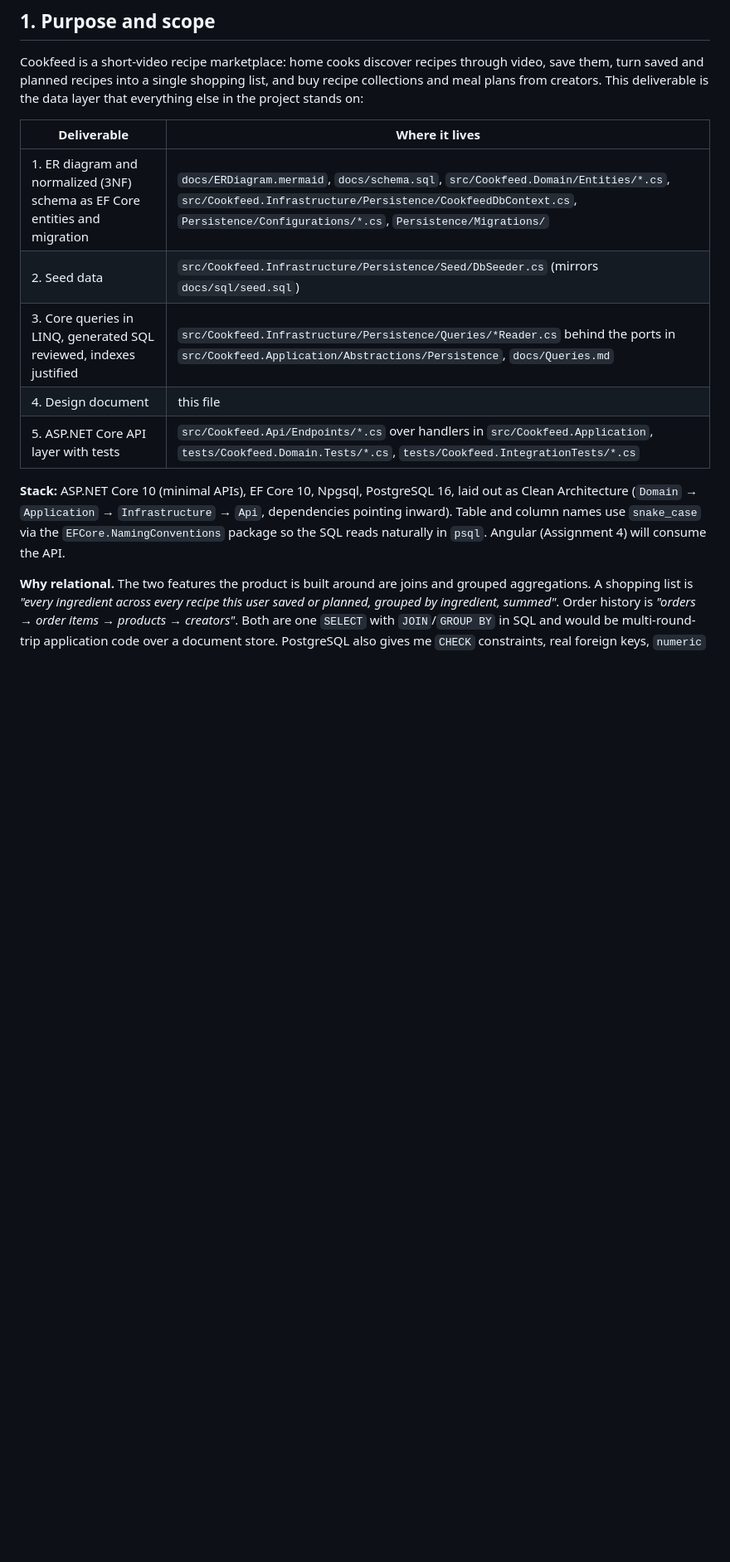
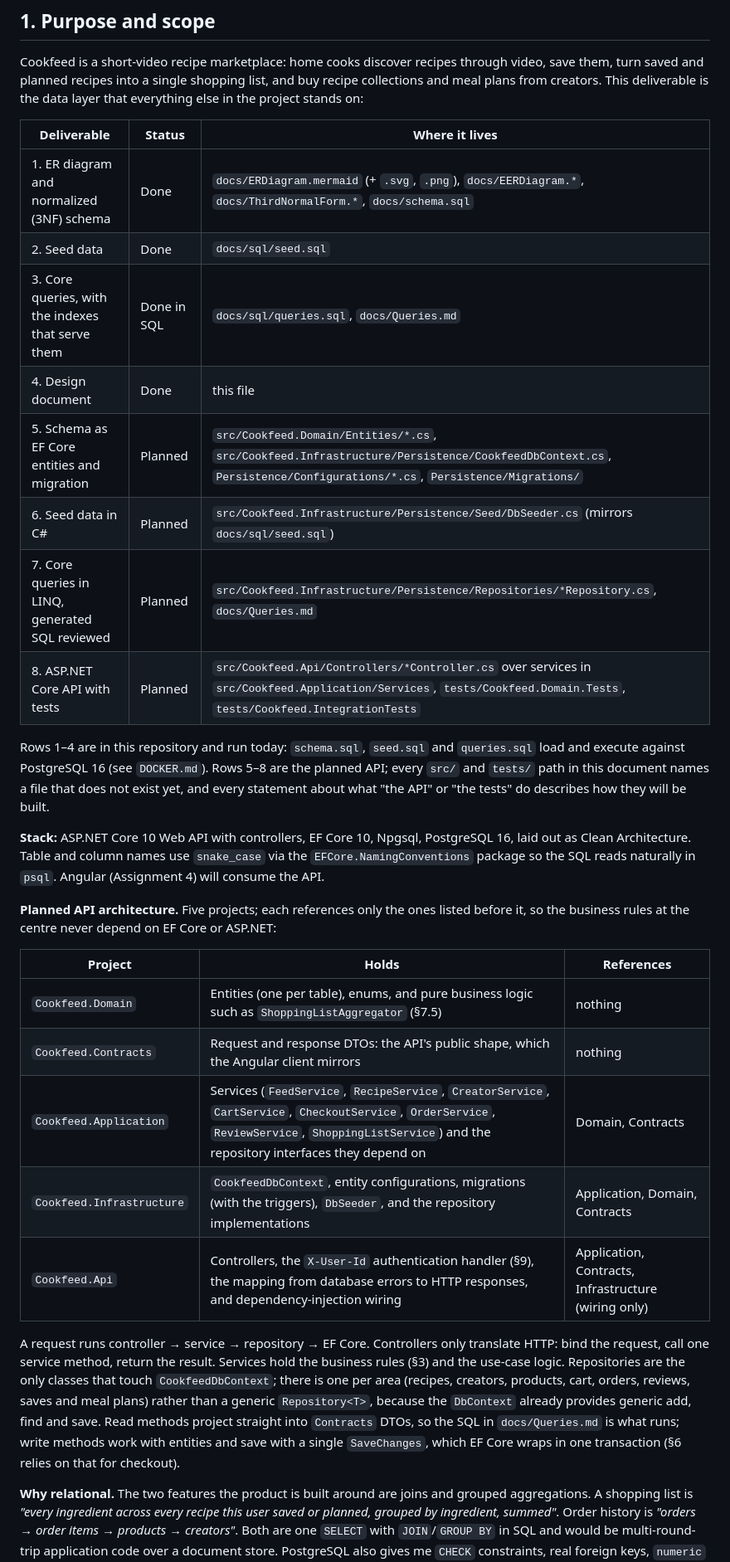
Before and after one commit to jeffgulick/CookFeed, a Markdown page: CookFeed_api/docs/DesignDocument.md, the part around one of its changes. Shown at 83% size. Drawn GitHub-style; blank space fills up the shorter version.

```diff
--- a/CookFeed_api/docs/DesignDocument.md
+++ b/CookFeed_api/docs/DesignDocument.md
@@ -10,15 +10,32 @@
 
 Cookfeed is a short-video recipe marketplace: home cooks discover recipes through video, save them, turn saved and planned recipes into a single shopping list, and buy recipe collections and meal plans from creators. This deliverable is the data layer that everything else in the project stands on:
 
-| Deliverable | Where it lives |
-|---|---|
-| 1. ER diagram and normalized (3NF) schema as EF Core entities and migration | `docs/ERDiagram.mermaid`, `docs/schema.sql`, `src/Cookfeed.Domain/Entities/*.cs`, `src/Cookfeed.Infrastructure/Persistence/CookfeedDbContext.cs`, `Persistence/Configurations/*.cs`, `Persistence/Migrations/` |
-| 2. Seed data | `src/Cookfeed.Infrastructure/Persistence/Seed/DbSeeder.cs` (mirrors `docs/sql/seed.sql`) |
-| 3. Core queries in LINQ, generated SQL reviewed, indexes justified | `src/Cookfeed.Infrastructure/Persistence/Queries/*Reader.cs` behind the ports in `src/Cookfeed.Application/Abstractions/Persistence`, `docs/Queries.md` |
-| 4. Design document | this file |
-| 5. ASP.NET Core API layer with tests | `src/Cookfeed.Api/Endpoints/*.cs` over handlers in `src/Cookfeed.Application`, `tests/Cookfeed.Domain.Tests/*.cs`, `tests/Cookfeed.IntegrationTests/*.cs` |
+| Deliverable | Status | Where it lives |
+|---|---|---|
+| 1. ER diagram and normalized (3NF) schema | Done | `docs/ERDiagram.mermaid` (+ `.svg`, `.png`), `docs/EERDiagram.*`, `docs/ThirdNormalForm.*`, `docs/schema.sql` |
+| 2. Seed data | Done | `docs/sql/seed.sql` |
+| 3. Core queries, with the indexes that serve them | Done in SQL | `docs/sql/queries.sql`, `docs/Queries.md` |
+| 4. Design document | Done | this file |
+| 5. Schema as EF Core entities and migration | Planned | `src/Cookfeed.Domain/Entities/*.cs`, `src/Cookfeed.Infrastructure/Persistence/CookfeedDbContext.cs`, `Persistence/Configurations/*.cs`, `Persistence/Migrations/` |
+| 6. Seed data in C# | Planned | `src/Cookfeed.Infrastructure/Persistence/Seed/DbSeeder.cs` (mirrors `docs/sql/seed.sql`) |
+| 7. Core queries in LINQ, generated SQL reviewed | Planned | `src/Cookfeed.Infrastructure/Persistence/Repositories/*Repository.cs`, `docs/Queries.md` |
+| 8. ASP.NET Core API with tests | Planned | `src/Cookfeed.Api/Controllers/*Controller.cs` over services in `src/Cookfeed.Application/Services`, `tests/Cookfeed.Domain.Tests`, `tests/Cookfeed.IntegrationTests` |
 
-**Stack:** ASP.NET Core 10 (minimal APIs), EF Core 10, Npgsql, PostgreSQL 16, laid out as Clean Architecture (`Domain` → `Application` → `Infrastructure` → `Api`, dependencies pointing inward). Table and column names use `snake_case` via the `EFCore.NamingConventions` package so the SQL reads naturally in `psql`. Angular (Assignment 4) will consume the API.
+Rows 1–4 are in this repository and run today: `schema.sql`, `seed.sql` and `queries.sql` load and execute against PostgreSQL 16 (see `DOCKER.md`). Rows 5–8 are the planned API; every `src/` and `tests/` path in this document names a file that does not exist yet, and every statement about what "the API" or "the tests" do describes how they will be built.
+
+**Stack:** ASP.NET Core 10 Web API with controllers, EF Core 10, Npgsql, PostgreSQL 16, laid out as Clean Architecture. Table and column names use `snake_case` via the `EFCore.NamingConventions` package so the SQL reads naturally in `psql`. Angular (Assignment 4) will consume the API.
+
+**Planned API architecture.** Five projects; each references only the ones listed before it, so the business rules at the centre never depend on EF Core or ASP.NET:
+
+| Project | Holds | References |
+|---|---|---|
+| `Cookfeed.Domain` | Entities (one per table), enums, and pure business logic such as `ShoppingListAggregator` (§7.5) | nothing |
+| `Cookfeed.Contracts` | Request and response DTOs: the API's public shape, which the Angular client mirrors | nothing |
+| `Cookfeed.Application` | Services (`FeedService`, `RecipeService`, `CreatorService`, `CartService`, `CheckoutService`, `OrderService`, `ReviewService`, `ShoppingListService`) and the repository interfaces they depend on | Domain, Contracts |
+| `Cookfeed.Infrastructure` | `CookfeedDbContext`, entity configurations, migrations (with the triggers), `DbSeeder`, and the repository implementations | Application, Domain, Contracts |
+| `Cookfeed.Api` | Controllers, the `X-User-Id` authentication handler (§9), the mapping from database errors to HTTP responses, and dependency-injection wiring | Application, Contracts, Infrastructure (wiring only) |
+
+A request runs controller → service → repository → EF Core. Controllers only translate HTTP: bind the request, call one service method, return the result. Services hold the business rules (§3) and the use-case logic. Repositories are the only classes that touch `CookfeedDbContext`; there is one per area (recipes, creators, products, cart, orders, reviews, saves and meal plans) rather than a generic `Repository<T>`, because the `DbContext` already provides generic add, find and save. Read methods project straight into `Contracts` DTOs, so the SQL in `docs/Queries.md` is what runs; write methods work with entities and save with a single `SaveChanges`, which EF Core wraps in one transaction (§6 relies on that for checkout).
 
 **Why relational.** The two features the product is built around are joins and grouped aggregations. A shopping list is *"every ingredient across every recipe this user saved or planned, grouped by ingredient, summed"*. Order history is *"orders → order items → products → creators"*. Both are one `SELECT` with `JOIN`/`GROUP BY` in SQL and would be multi-round-trip application code over a document store. PostgreSQL also gives me `CHECK` constraints, real foreign keys, `numeric` for quantities, triggers, and `DELETE`-cascade semantics that encode business rules in the database rather than trusting every caller.
 
```
Also changed, not shown: other parts of CookFeed_api/docs/DesignDocument.md (+4 -4 lines), CookFeed_api/DOCKER.md (+16 -9 lines), CookFeed_api/docs/Queries.md (+20 -17 lines).
